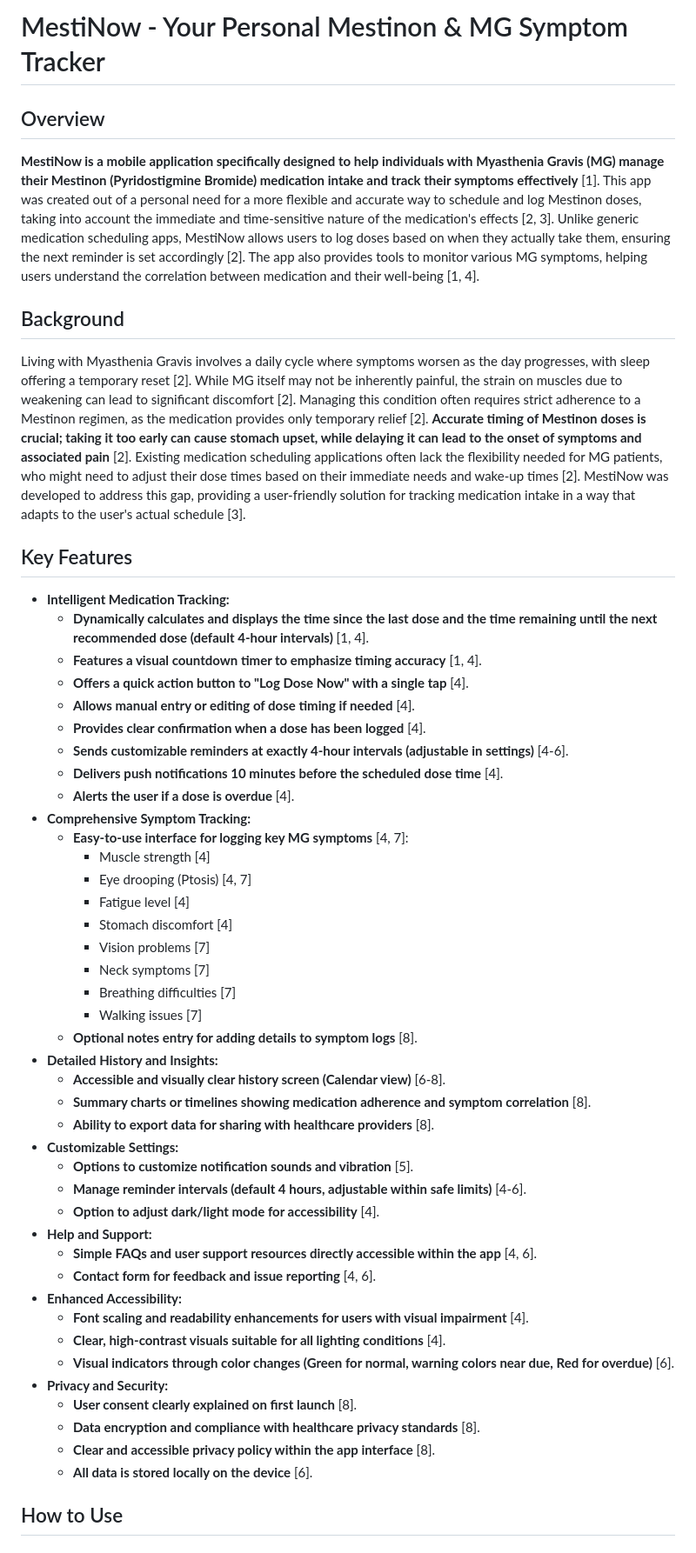
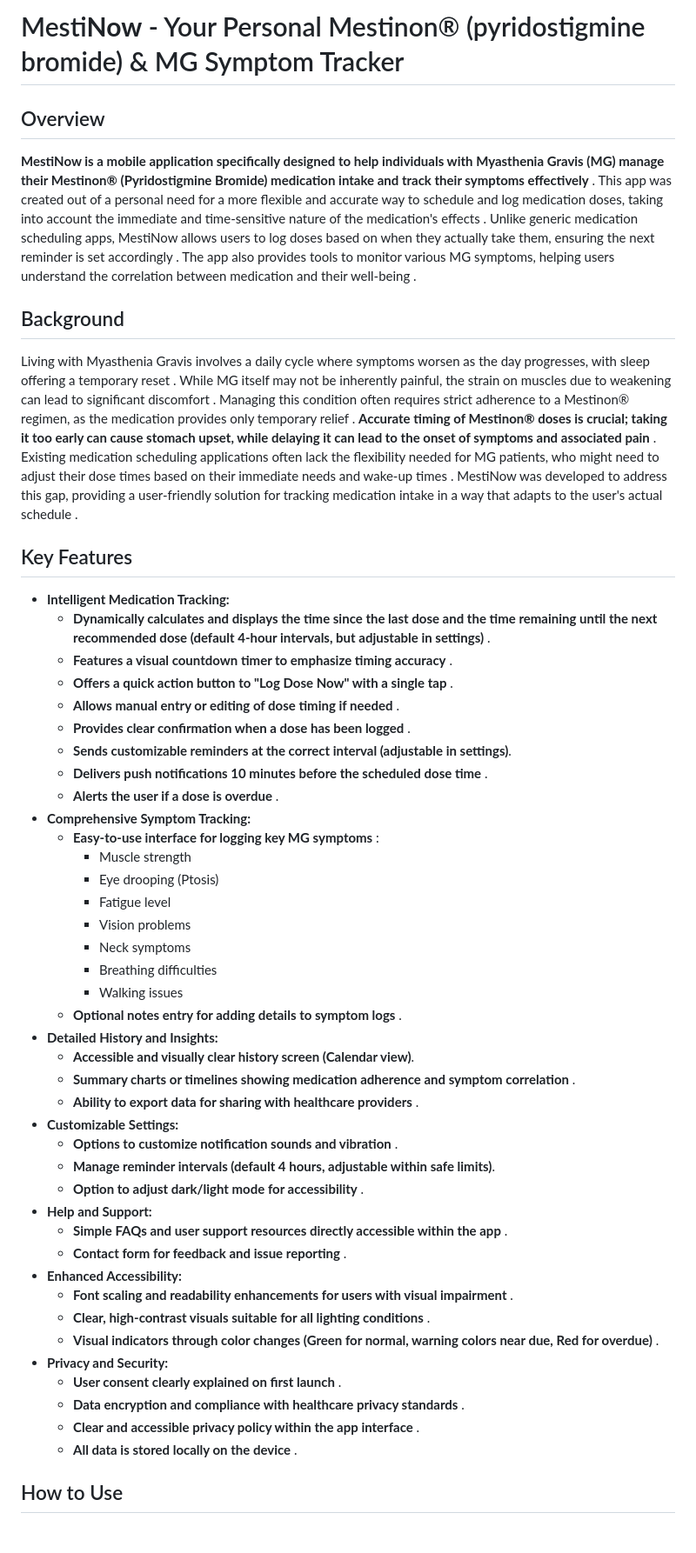
Before and after one commit to dojosgithub/mestinow, a Markdown page: README.md, the part around the change printed below. Shown: that part at 87% size. Rendered like a GitHub page.

```diff
--- a/README.md
+++ b/README.md
@@ -1,55 +1,55 @@
-# MestiNow - Your Personal Mestinon & MG Symptom Tracker
+# Mesti**Now** - Your Personal Mestinon® (pyridostigmine bromide) & MG Symptom Tracker
 
 ## Overview
 
-**MestiNow is a mobile application specifically designed to help individuals with Myasthenia Gravis (MG) manage their Mestinon (Pyridostigmine Bromide) medication intake and track their symptoms effectively** [1]. This app was created out of a personal need for a more flexible and accurate way to schedule and log Mestinon doses, taking into account the immediate and time-sensitive nature of the medication's effects [2, 3]. Unlike generic medication scheduling apps, MestiNow allows users to log doses based on when they actually take them, ensuring the next reminder is set accordingly [2]. The app also provides tools to monitor various MG symptoms, helping users understand the correlation between medication and their well-being [1, 4].
+**MestiNow is a mobile application specifically designed to help individuals with Myasthenia Gravis (MG) manage their Mestinon® (Pyridostigmine Bromide) medication intake and track their symptoms effectively** . This app was created out of a personal need for a more flexible and accurate way to schedule and log medication doses, taking into account the immediate and time-sensitive nature of the medication's effects . Unlike generic medication scheduling apps, MestiNow allows users to log doses based on when they actually take them, ensuring the next reminder is set accordingly . The app also provides tools to monitor various MG symptoms, helping users understand the correlation between medication and their well-being .
 
 ## Background
 
-Living with Myasthenia Gravis involves a daily cycle where symptoms worsen as the day progresses, with sleep offering a temporary reset [2]. While MG itself may not be inherently painful, the strain on muscles due to weakening can lead to significant discomfort [2]. Managing this condition often requires strict adherence to a Mestinon regimen, as the medication provides only temporary relief [2]. **Accurate timing of Mestinon doses is crucial; taking it too early can cause stomach upset, while delaying it can lead to the onset of symptoms and associated pain** [2]. Existing medication scheduling applications often lack the flexibility needed for MG patients, who might need to adjust their dose times based on their immediate needs and wake-up times [2]. MestiNow was developed to address this gap, providing a user-friendly solution for tracking medication intake in a way that adapts to the user's actual schedule [3].
+Living with Myasthenia Gravis involves a daily cycle where symptoms worsen as the day progresses, with sleep offering a temporary reset . While MG itself may not be inherently painful, the strain on muscles due to weakening can lead to significant discomfort . Managing this condition often requires strict adherence to a Mestinon® regimen, as the medication provides only temporary relief . **Accurate timing of Mestinon® doses is crucial; taking it too early can cause stomach upset, while delaying it can lead to the onset of symptoms and associated pain** . Existing medication scheduling applications often lack the flexibility needed for MG patients, who might need to adjust their dose times based on their immediate needs and wake-up times . MestiNow was developed to address this gap, providing a user-friendly solution for tracking medication intake in a way that adapts to the user's actual schedule .
 
 ## Key Features
 
 *   **Intelligent Medication Tracking:**
-    *   **Dynamically calculates and displays the time since the last dose and the time remaining until the next recommended dose (default 4-hour intervals)** [1, 4].
-    *   **Features a visual countdown timer to emphasize timing accuracy** [1, 4].
-    *   **Offers a quick action button to "Log Dose Now" with a single tap** [4].
-    *   **Allows manual entry or editing of dose timing if needed** [4].
-    *   **Provides clear confirmation when a dose has been logged** [4].
-    *   **Sends customizable reminders at exactly 4-hour intervals (adjustable in settings)** [4-6].
-    *   **Delivers push notifications 10 minutes before the scheduled dose time** [4].
-    *   **Alerts the user if a dose is overdue** [4].
+    *   **Dynamically calculates and displays the time since the last dose and the time remaining until the next recommended dose (default 4-hour intervals, but adjustable in settings)** .
+    *   **Features a visual countdown timer to emphasize timing accuracy** .
+    *   **Offers a quick action button to "Log Dose Now" with a single tap** .
+    *   **Allows manual entry or editing of dose timing if needed** .
+    *   **Provides clear confirmation when a dose has been logged** .
+    *   **Sends customizable reminders at the correct interval (adjustable in settings)**.
+    *   **Delivers push notifications 10 minutes before the scheduled dose time** .
+    *   **Alerts the user if a dose is overdue** .
 *   **Comprehensive Symptom Tracking:**
-    *   **Easy-to-use interface for logging key MG symptoms** [4, 7]:
-        *   Muscle strength [4]
-        *   Eye drooping (Ptosis) [4, 7]
-        *   Fatigue level [4]
-        *   Stomach discomfort [4]
-        *   Vision problems [7]
-        *   Neck symptoms [7]
-        *   Breathing difficulties [7]
-        *   Walking issues [7]
-    *   **Optional notes entry for adding details to symptom logs** [8].
+    *   **Easy-to-use interface for logging key MG symptoms** :
+        *   Muscle strength
+        *   Eye drooping (Ptosis)
+        *   Fatigue level
+        *   Vision problems
+        *   Neck symptoms
+        *   Breathing difficulties
+        *   Walking issues
+        <!-- *   Stomach discomfort  -->
+    *   **Optional notes entry for adding details to symptom logs** .
 *   **Detailed History and Insights:**
-    *   **Accessible and visually clear history screen (Calendar view)** [6-8].
-    *   **Summary charts or timelines showing medication adherence and symptom correlation** [8].
-    *   **Ability to export data for sharing with healthcare providers** [8].
+    *   **Accessible and visually clear history screen (Calendar view)**.
+    *   **Summary charts or timelines showing medication adherence and symptom correlation** .
+    *   **Ability to export data for sharing with healthcare providers** .
 *   **Customizable Settings:**
-    *   **Options to customize notification sounds and vibration** [5].
-    *   **Manage reminder intervals (default 4 hours, adjustable within safe limits)** [4-6].
-    *   **Option to adjust dark/light mode for accessibility** [4].
+    *   **Options to customize notification sounds and vibration** .
+    *   **Manage reminder intervals (default 4 hours, adjustable within safe limits)**.
+    *   **Option to adjust dark/light mode for accessibility** .
 *   **Help and Support:**
-    *   **Simple FAQs and user support resources directly accessible within the app** [4, 6].
-    *   **Contact form for feedback and issue reporting** [4, 6].
+    *   **Simple FAQs and user support resources directly accessible within the app** .
+    *   **Contact form for feedback and issue reporting** .
 *   **Enhanced Accessibility:**
-    *   **Font scaling and readability enhancements for users with visual impairment** [4].
-    *   **Clear, high-contrast visuals suitable for all lighting conditions** [4].
-    *   **Visual indicators through color changes (Green for normal, warning colors near due, Red for overdue)** [6].
+    *   **Font scaling and readability enhancements for users with visual impairment** .
+    *   **Clear, high-contrast visuals suitable for all lighting conditions** .
+    *   **Visual indicators through color changes (Green for normal, warning colors near due, Red for overdue)** .
 *   **Privacy and Security:**
-    *   **User consent clearly explained on first launch** [8].
-    *   **Data encryption and compliance with healthcare privacy standards** [8].
-    *   **Clear and accessible privacy policy within the app interface** [8].
-    *   **All data is stored locally on the device** [6].
+    *   **User consent clearly explained on first launch** .
+    *   **Data encryption and compliance with healthcare privacy standards** .
+    *   **Clear and accessible privacy policy within the app interface** .
+    *   **All data is stored locally on the device** .
 
 ## How to Use
 
```
Also changed, not shown: other parts of README.md (+21 -17 lines).
